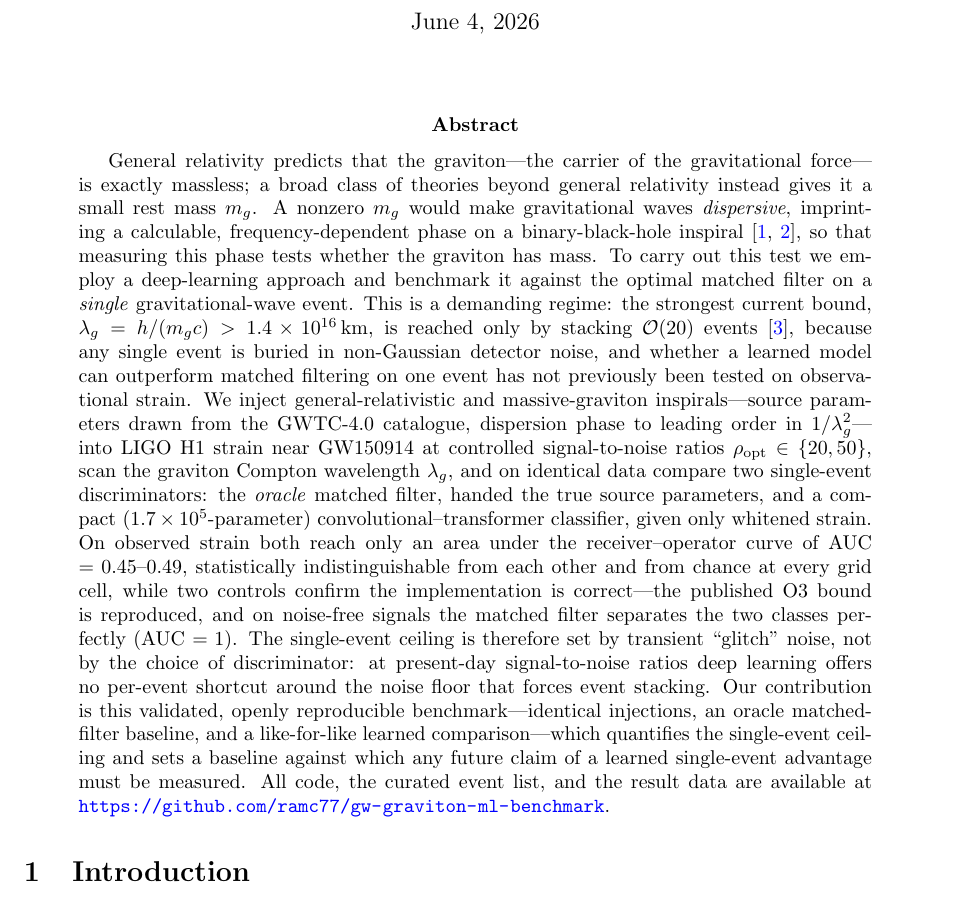
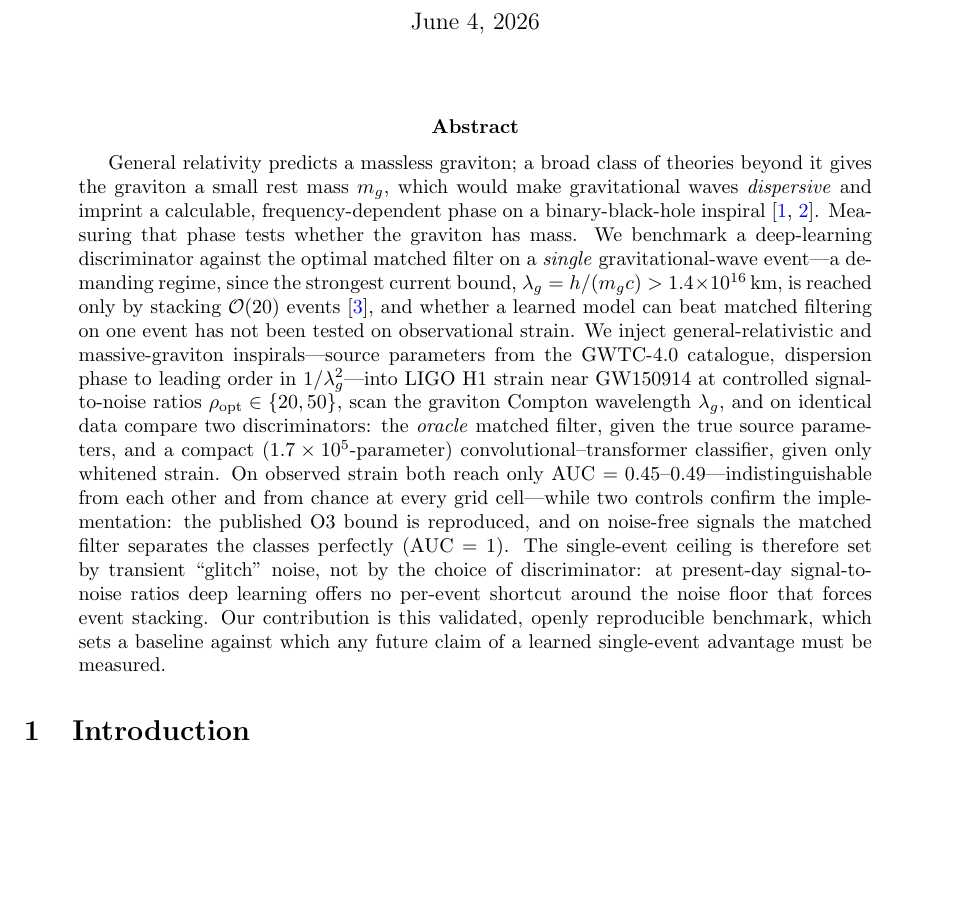
Before and after one commit to ramc77/gw-graviton-ml-benchmark, a LaTeX paper (paper.tex): part of page 1 of 13, cut so that both start at the same text, the shorter picture padded with empty space. Compiled offline with pdfLaTeX.

Commit message:
docs: trim abstract to journal word limit; remove repo URL from abstract

```diff
--- a/paper.tex
+++ b/paper.tex
@@ -28,44 +28,36 @@ Sukkur, Sindh 65170, Pakistan}
 \maketitle
 
 \begin{abstract}
-General relativity predicts that the graviton---the carrier of the
-gravitational force---is exactly massless; a broad class of theories
-beyond general relativity instead gives it a small rest mass $\mg$. A
-nonzero $\mg$ would make gravitational waves \emph{dispersive},
-imprinting a calculable, frequency-dependent phase on a binary-black-hole
-inspiral~\cite{Will1998,MirshekariYunesWill2012}, so that measuring this
-phase tests whether the graviton has mass. To carry out this test we
-employ a deep-learning approach and benchmark it against the optimal
-matched filter on a \emph{single} gravitational-wave event. This is a
-demanding regime: the strongest current bound,
-$\lamg=h/(\mg c)>1.4\times 10^{16}\,\km$, is reached only by stacking
-$\mathcal{O}(20)$ events~\cite{LVK_O3_TestsGR_PRD}, because any single
-event is buried in non-Gaussian detector noise, and whether a learned
-model can outperform matched filtering on one event has not previously
-been tested on observational strain. We inject general-relativistic and massive-graviton
-inspirals---source parameters drawn from the GWTC-4.0 catalogue,
-dispersion phase to leading order in $1/\lamg^{2}$---into LIGO H1 strain
-near GW150914 at controlled signal-to-noise ratios
+General relativity predicts a massless graviton; a broad class of
+theories beyond it gives the graviton a small rest mass $\mg$, which
+would make gravitational waves \emph{dispersive} and imprint a
+calculable, frequency-dependent phase on a binary-black-hole
+inspiral~\cite{Will1998,MirshekariYunesWill2012}. Measuring that phase
+tests whether the graviton has mass. We benchmark a deep-learning
+discriminator against the optimal matched filter on a \emph{single}
+gravitational-wave event---a demanding regime, since the strongest
+current bound, $\lamg=h/(\mg c)>1.4\times 10^{16}\,\km$, is reached only
+by stacking $\mathcal{O}(20)$ events~\cite{LVK_O3_TestsGR_PRD}, and
+whether a learned model can beat matched filtering on one event has not
+been tested on observational strain. We inject general-relativistic and
+massive-graviton inspirals---source parameters from the GWTC-4.0
+catalogue, dispersion phase to leading order in $1/\lamg^{2}$---into LIGO
+H1 strain near GW150914 at controlled signal-to-noise ratios
 $\rho_{\rm opt}\in\{20,50\}$, scan the graviton Compton wavelength
-$\lamg$, and on identical data compare two single-event discriminators:
-the \emph{oracle} matched filter, handed the true source parameters, and
-a compact ($1.7\times 10^{5}$-parameter) convolutional--transformer
+$\lamg$, and on identical data compare two discriminators: the
+\emph{oracle} matched filter, given the true source parameters, and a
+compact ($1.7\times 10^{5}$-parameter) convolutional--transformer
 classifier, given only whitened strain. On observed strain both reach
-only an area under the receiver--operator curve of AUC $=0.45$--$0.49$,
-statistically indistinguishable from each other and from chance at every
-grid cell, while two controls confirm the implementation is correct---the
-published O3 bound is reproduced, and on noise-free signals the matched
-filter separates the two classes perfectly (AUC $=1$). The single-event
-ceiling is therefore set by transient ``glitch'' noise, not by the
-choice of discriminator: at present-day signal-to-noise ratios deep
-learning offers no per-event shortcut around the noise floor that forces
-event stacking. Our contribution is this validated, openly reproducible
-benchmark---identical injections, an oracle matched-filter baseline, and
-a like-for-like learned comparison---which quantifies the single-event
-ceiling and sets a baseline against which any future claim of a learned
-single-event advantage must be measured. All code, the curated event
-list, and the result data are available at
-\url{https://github.com/ramc77/gw-graviton-ml-benchmark}.
+only AUC $=0.45$--$0.49$---indistinguishable from each other and from
+chance at every grid cell---while two controls confirm the
+implementation: the published O3 bound is reproduced, and on noise-free
+signals the matched filter separates the classes perfectly (AUC $=1$).
+The single-event ceiling is therefore set by transient ``glitch'' noise,
+not by the choice of discriminator: at present-day signal-to-noise ratios
+deep learning offers no per-event shortcut around the noise floor that
+forces event stacking. Our contribution is this validated, openly
+reproducible benchmark, which sets a baseline against which any future
+claim of a learned single-event advantage must be measured.
 \end{abstract}
 
 % =========================================================================
```
Also changed, not shown: paper.pdf.
